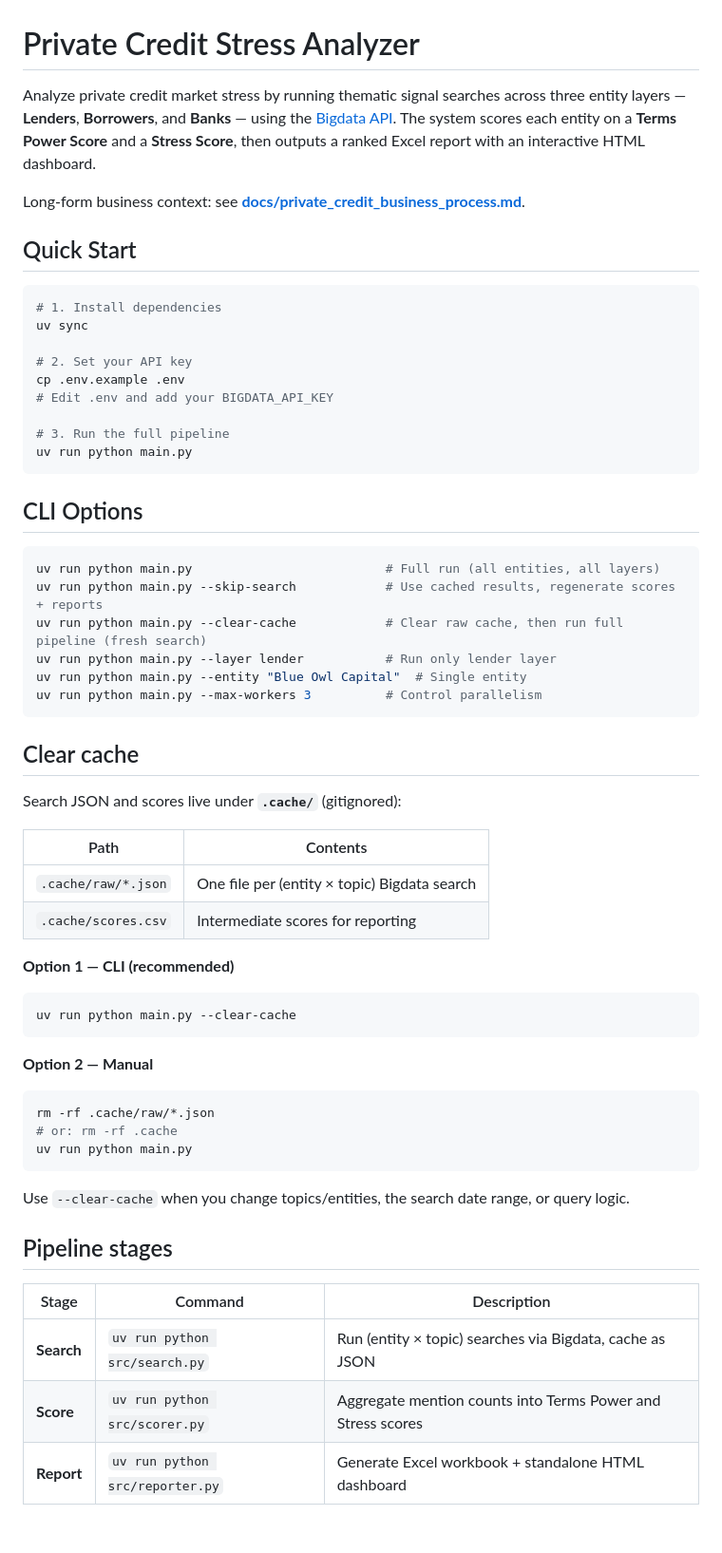
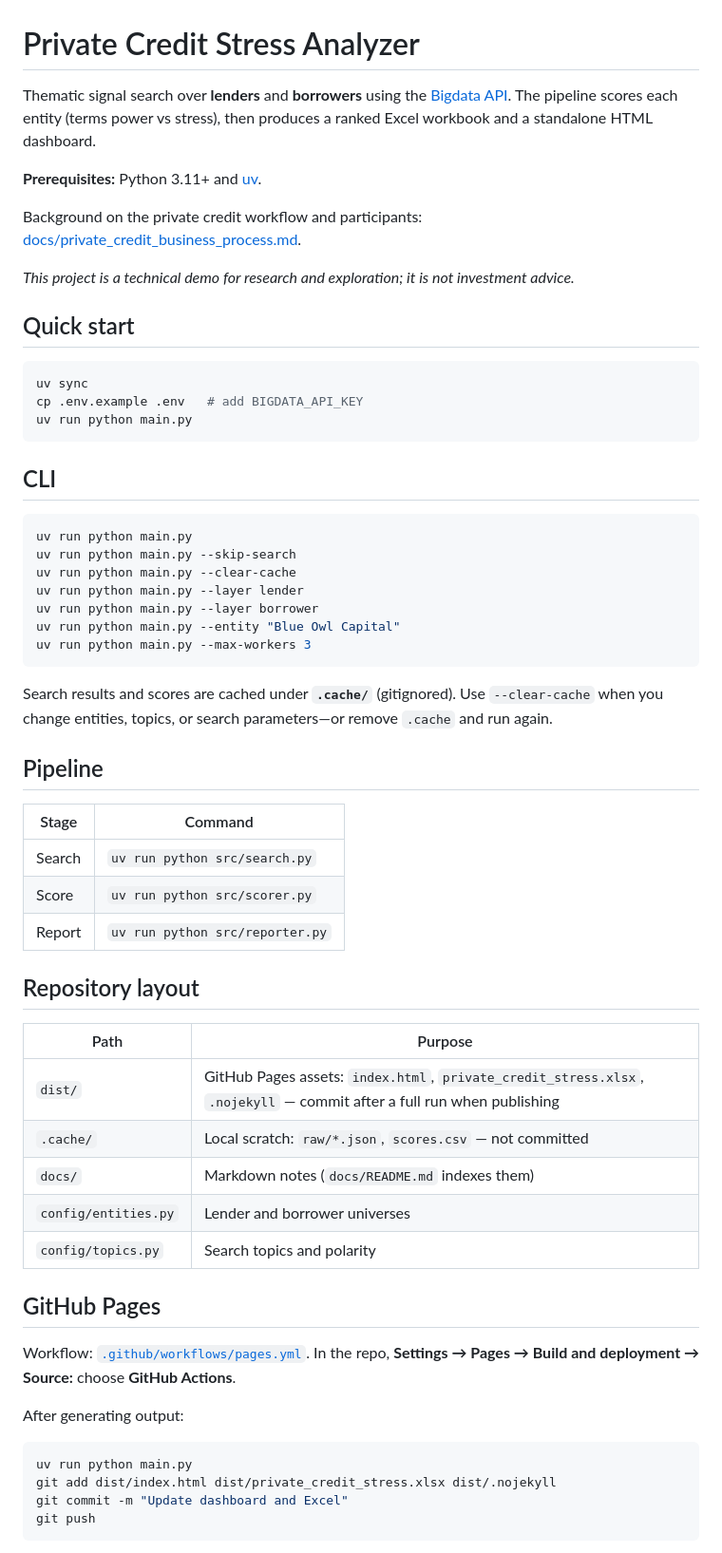
Before and after one commit to Bigdata-com/bigdata-dashboard-private-credit, a Markdown page: README.md, the part around one of its changes. Shown at 95% size. Rendered like a GitHub page.

````diff
--- a/README.md
+++ b/README.md
@@ -1,64 +1,63 @@
 # Private Credit Stress Analyzer
 
-Analyze private credit market stress by running thematic signal searches across three entity layers — **Lenders**, **Borrowers**, and **Banks** — using the [Bigdata API](https://bigdata.com). The system scores each entity on a **Terms Power Score** and a **Stress Score**, then outputs a ranked Excel report with an interactive HTML dashboard.
+Thematic signal search over **lenders** and **borrowers** using the [Bigdata API](https://bigdata.com). The pipeline scores each entity (terms power vs stress), then produces a ranked Excel workbook and a standalone HTML dashboard.
 
-Long-form business context: see **[docs/private_credit_business_process.md](docs/private_credit_business_process.md)**.
+**Prerequisites:** Python 3.11+ and [uv](https://github.com/astral-sh/uv).
 
-## Quick Start
+Background on the private credit workflow and participants: [docs/private_credit_business_process.md](docs/private_credit_business_process.md).
+
+*This project is a technical demo for research and exploration; it is not investment advice.*
+
+## Quick start
 
 ```bash
-# 1. Install dependencies
 uv sync
-
-# 2. Set your API key
-cp .env.example .env
-# Edit .env and add your BIGDATA_API_KEY
-
-# 3. Run the full pipeline
+cp .env.example .env   # add BIGDATA_API_KEY
 uv run python main.py
 ```
 
-## CLI Options
+## CLI
 
 ```bash
-uv run python main.py                          # Full run (all entities, all layers)
-uv run python main.py --skip-search            # Use cached results, regenerate scores + reports
-uv run python main.py --clear-cache            # Clear raw cache, then run full pipeline (fresh search)
-uv run python main.py --layer lender           # Run only lender layer
-uv run python main.py --entity "Blue Owl Capital"  # Single entity
-uv run python main.py --max-workers 3          # Control parallelism
+uv run python main.py
+uv run python main.py --skip-search
+uv run python main.py --clear-cache
+uv run python main.py --layer lender
+uv run python main.py --layer borrower
+uv run python main.py --entity "Blue Owl Capital"
+uv run python main.py --max-workers 3
 ```
 
-## Clear cache
+Search results and scores are cached under **`.cache/`** (gitignored). Use `--clear-cache` when you change entities, topics, or search parameters—or remove `.cache` and run again.
 
-Search JSON and scores live under **`.cache/`** (gitignored):
+## Pipeline
 
-| Path | Contents |
-|------|----------|
-| `.cache/raw/*.json` | One file per (entity × topic) Bigdata search |
-| `.cache/scores.csv` | Intermediate scores for reporting |
+| Stage | Command |
+|-------|---------|
+| Search | `uv run python src/search.py` |
+| Score | `uv run python src/scorer.py` |
+| Report | `uv run python src/reporter.py` |
 
-**Option 1 — CLI (recommended)**
+## Repository layout
+
+| Path | Purpose |
+|------|---------|
+| `dist/` | GitHub Pages assets: `index.html`, `private_credit_stress.xlsx`, `.nojekyll` — commit after a full run when publishing |
+| `.cache/` | Local scratch: `raw/*.json`, `scores.csv` — not committed |
+| `docs/` | Markdown notes (`docs/README.md` indexes them) |
+| `config/entities.py` | Lender and borrower universes |
+| `config/topics.py` | Search topics and polarity |
+
+## GitHub Pages
+
+Workflow: [`.github/workflows/pages.yml`](.github/workflows/pages.yml). In the repo, **Settings → Pages → Build and deployment → Source:** choose **GitHub Actions**.
+
+After generating output:
 
 ```bash
-uv run python main.py --clear-cache
+uv run python main.py
+git add dist/index.html dist/private_credit_stress.xlsx dist/.nojekyll
+git commit -m "Update dashboard and Excel"
+git push
 ```
 
-**Option 2 — Manual**
-
-```bash
-rm -rf .cache/raw/*.json
-# or: rm -rf .cache
-uv run python main.py
-```
-
-Use `--clear-cache` when you change topics/entities, the search date range, or query logic.
-
-## Pipeline stages
-
-| Stage | Command | Description |
-|-------|---------|-------------|
-| **Search** | `uv run python src/search.py` | Run (entity × topic) searches via Bigdata, cache as JSON |
-| **Score** | `uv run python src/scorer.py` | Aggregate mention counts into Terms Power and Stress scores |
-| **Report** | `uv run python src/reporter.py` | Generate Excel workbook + standalone HTML dashboard |
-
````
Also changed, not shown: other parts of README.md (+10 -54 lines), docs/README.md (deleted, +0 -14 lines).
